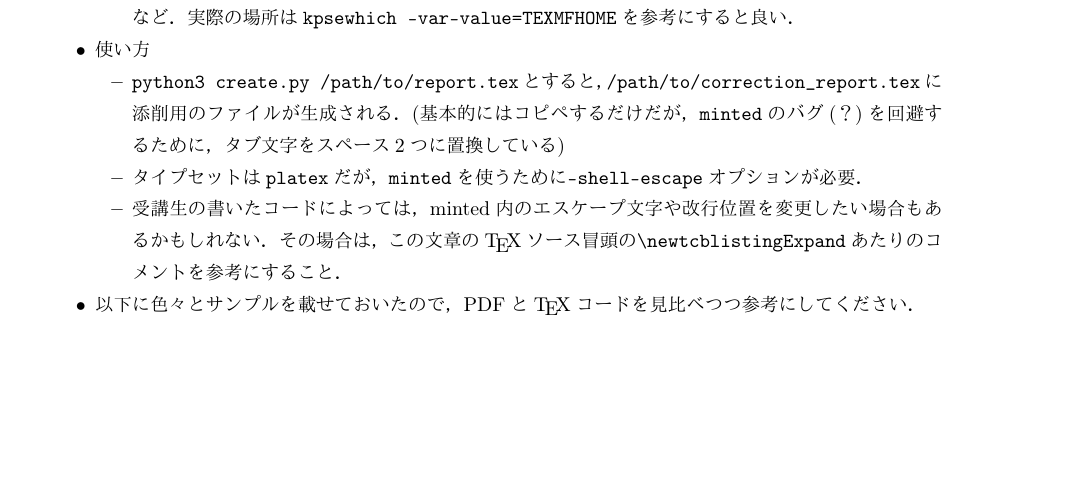
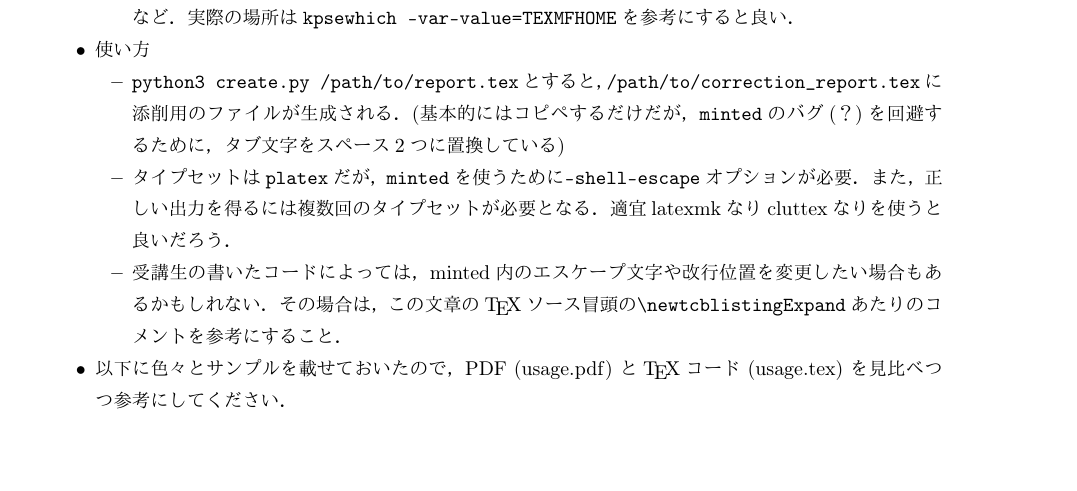
Before and after one commit to minoki/tex_correction, a LaTeX document (usage.tex): part of the page, cut so that both start at the same text, the shorter picture padded with empty space. The pictures show the PDF file usage.pdf that the author committed with the source.

Commit message:
usage.tex/usage.pdf更新

```diff
--- a/usage.tex
+++ b/usage.tex
@@ -25,6 +25,8 @@
         \verb|/path/to/correction_report.tex|に添削用のファイルが生成される．
         (基本的にはコピペするだけだが，\verb|minted|のバグ(？)を回避するために，タブ文字をスペース2つに置換している)
       \item タイプセットは\verb|platex|だが，\verb|minted|を使うために\verb|-shell-escape|オプションが必要．
+        また，正しい出力を得るには複数回のタイプセットが必要となる．
+        適宜latexmkなりcluttexなりを使うと良いだろう．
       \item 受講生の書いたコードによっては，
         minted内のエスケープ文字や改行位置を変更したい場合もあるかもしれない．
         その場合は，この文章の\TeX ソース冒頭の\verb|\newtcblistingExpand|あたりのコメントを参考にすること．
```
Also changed, not shown: usage.pdf.
